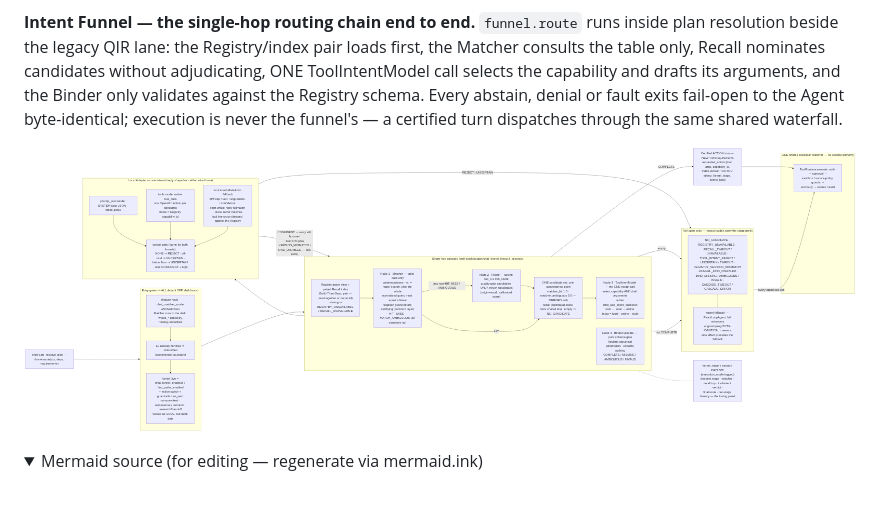
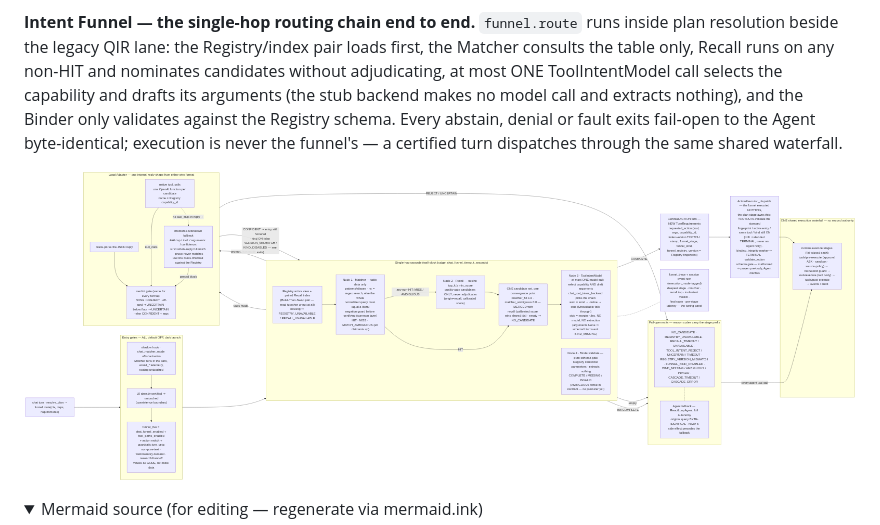
Before and after one commit to Eric-LLMs/DeepDive, a Markdown page: docs/architecture-diagrams.md, the part around one of its changes. Drawn GitHub-style; pictures changed too: docs/images/intent-funnel.png; folded sections open; blank space fills up the shorter version.

```diff
--- a/docs/architecture-diagrams.md
+++ b/docs/architecture-diagrams.md
@@ -378,9 +378,10 @@ flowchart TB
 
 **Intent Funnel — the single-hop routing chain end to end.** `funnel.route` runs inside plan
 resolution beside the legacy QIR lane: the Registry/index pair loads first, the Matcher consults
-the table only, Recall nominates candidates without adjudicating, ONE ToolIntentModel call selects
-the capability and drafts its arguments, and the Binder only validates against the Registry
-schema. Every abstain, denial or fault exits fail-open to the Agent byte-identical; execution is
+the table only, Recall runs on any non-HIT and nominates candidates without adjudicating, at most
+ONE ToolIntentModel call selects the capability and drafts its arguments (the stub backend makes
+no model call and extracts nothing), and the Binder only validates against the Registry schema.
+Every abstain, denial or fault exits fail-open to the Agent byte-identical; execution is
 never the funnel's — a certified turn dispatches through the same shared waterfall.
 
 ![Intent Funnel — Matcher → Recall → ToolIntentModel → Binder → Runtime / Agent](./images/intent-funnel.png)
```
Also changed, not shown: other parts of docs/architecture-diagrams.md (+14 -12 lines).
